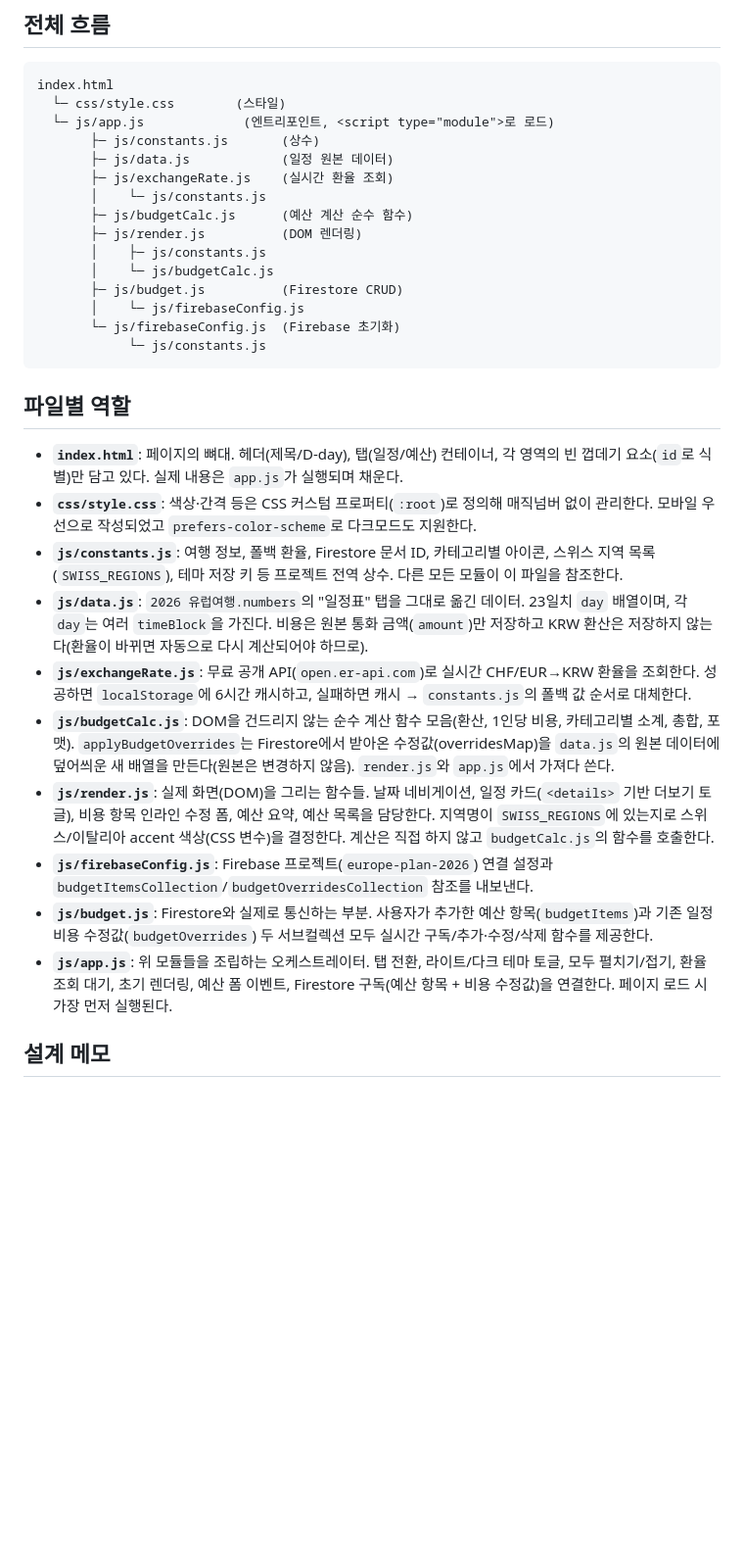
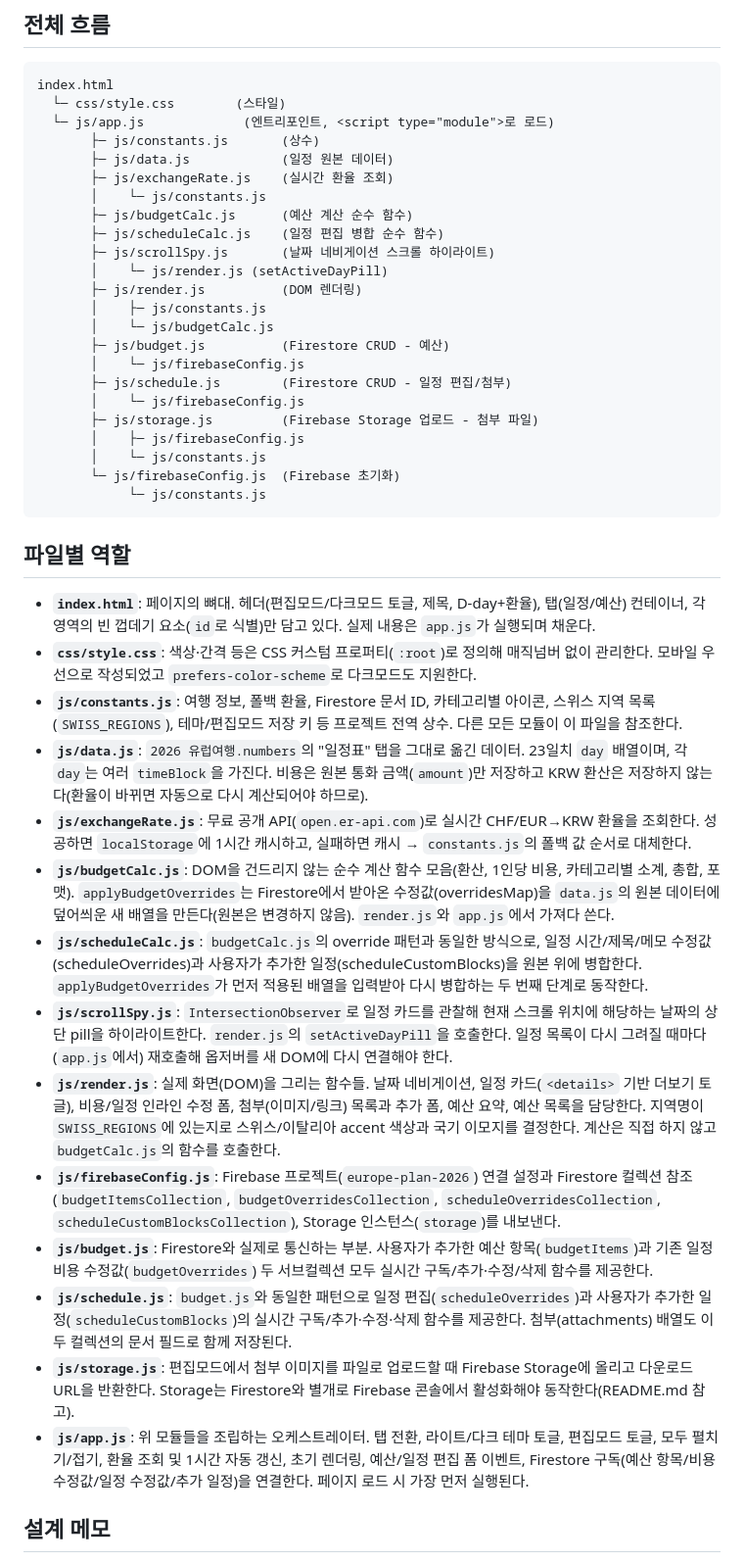
Before and after one commit to eunjii-kim/europe-plan-2026, a Markdown page: EXPLAIN.md, the part around one of its changes. Shown at 98% size. Drawn GitHub-style; blank space fills up the shorter version.

Commit message:
EXPLAIN.md에 신규 파일 연결 구조와 설계 메모 반영
scheduleCalc.js/schedule.js/storage.js/scrollSpy.js를 파일 연결 다이어그램과
파일별 역할에 추가하고, blockIndex 안정성·스크롤 스파이 rootMargin·편집모드
영속화 등 이번에 추가된 기능의 비직관적인 설계 결정을 설계 메모에 기록했다.

````diff
--- a/EXPLAIN.md
+++ b/EXPLAIN.md
@@ -13,27 +13,39 @@ index.html
        ├─ js/exchangeRate.js    (실시간 환율 조회)
        │    └─ js/constants.js
        ├─ js/budgetCalc.js      (예산 계산 순수 함수)
+       ├─ js/scheduleCalc.js    (일정 편집 병합 순수 함수)
+       ├─ js/scrollSpy.js       (날짜 네비게이션 스크롤 하이라이트)
+       │    └─ js/render.js (setActiveDayPill)
        ├─ js/render.js          (DOM 렌더링)
        │    ├─ js/constants.js
        │    └─ js/budgetCalc.js
-       ├─ js/budget.js          (Firestore CRUD)
+       ├─ js/budget.js          (Firestore CRUD - 예산)
        │    └─ js/firebaseConfig.js
+       ├─ js/schedule.js        (Firestore CRUD - 일정 편집/첨부)
+       │    └─ js/firebaseConfig.js
+       ├─ js/storage.js         (Firebase Storage 업로드 - 첨부 파일)
+       │    ├─ js/firebaseConfig.js
+       │    └─ js/constants.js
        └─ js/firebaseConfig.js  (Firebase 초기화)
             └─ js/constants.js
 ```
 
 ## 파일별 역할
 
-- **`index.html`**: 페이지의 뼈대. 헤더(제목/D-day), 탭(일정/예산) 컨테이너, 각 영역의 빈 껍데기 요소(`id`로 식별)만 담고 있다. 실제 내용은 `app.js`가 실행되며 채운다.
+- **`index.html`**: 페이지의 뼈대. 헤더(편집모드/다크모드 토글, 제목, D-day+환율), 탭(일정/예산) 컨테이너, 각 영역의 빈 껍데기 요소(`id`로 식별)만 담고 있다. 실제 내용은 `app.js`가 실행되며 채운다.
 - **`css/style.css`**: 색상·간격 등은 CSS 커스텀 프로퍼티(`:root`)로 정의해 매직넘버 없이 관리한다. 모바일 우선으로 작성되었고 `prefers-color-scheme`로 다크모드도 지원한다.
-- **`js/constants.js`**: 여행 정보, 폴백 환율, Firestore 문서 ID, 카테고리별 아이콘, 스위스 지역 목록(`SWISS_REGIONS`), 테마 저장 키 등 프로젝트 전역 상수. 다른 모든 모듈이 이 파일을 참조한다.
+- **`js/constants.js`**: 여행 정보, 폴백 환율, Firestore 문서 ID, 카테고리별 아이콘, 스위스 지역 목록(`SWISS_REGIONS`), 테마/편집모드 저장 키 등 프로젝트 전역 상수. 다른 모든 모듈이 이 파일을 참조한다.
 - **`js/data.js`**: `2026 유럽여행.numbers`의 "일정표" 탭을 그대로 옮긴 데이터. 23일치 `day` 배열이며, 각 `day`는 여러 `timeBlock`을 가진다. 비용은 원본 통화 금액(`amount`)만 저장하고 KRW 환산은 저장하지 않는다(환율이 바뀌면 자동으로 다시 계산되어야 하므로).
-- **`js/exchangeRate.js`**: 무료 공개 API(`open.er-api.com`)로 실시간 CHF/EUR→KRW 환율을 조회한다. 성공하면 `localStorage`에 6시간 캐시하고, 실패하면 캐시 → `constants.js`의 폴백 값 순서로 대체한다.
+- **`js/exchangeRate.js`**: 무료 공개 API(`open.er-api.com`)로 실시간 CHF/EUR→KRW 환율을 조회한다. 성공하면 `localStorage`에 1시간 캐시하고, 실패하면 캐시 → `constants.js`의 폴백 값 순서로 대체한다.
 - **`js/budgetCalc.js`**: DOM을 건드리지 않는 순수 계산 함수 모음(환산, 1인당 비용, 카테고리별 소계, 총합, 포맷). `applyBudgetOverrides`는 Firestore에서 받아온 수정값(overridesMap)을 `data.js`의 원본 데이터에 덮어씌운 새 배열을 만든다(원본은 변경하지 않음). `render.js`와 `app.js`에서 가져다 쓴다.
-- **`js/render.js`**: 실제 화면(DOM)을 그리는 함수들. 날짜 네비게이션, 일정 카드(`<details>` 기반 더보기 토글), 비용 항목 인라인 수정 폼, 예산 요약, 예산 목록을 담당한다. 지역명이 `SWISS_REGIONS`에 있는지로 스위스/이탈리아 accent 색상(CSS 변수)을 결정한다. 계산은 직접 하지 않고 `budgetCalc.js`의 함수를 호출한다.
-- **`js/firebaseConfig.js`**: Firebase 프로젝트(`europe-plan-2026`) 연결 설정과 `budgetItemsCollection`/`budgetOverridesCollection` 참조를 내보낸다.
+- **`js/scheduleCalc.js`**: `budgetCalc.js`의 override 패턴과 동일한 방식으로, 일정 시간/제목/메모 수정값(scheduleOverrides)과 사용자가 추가한 일정(scheduleCustomBlocks)을 원본 위에 병합한다. `applyBudgetOverrides`가 먼저 적용된 배열을 입력받아 다시 병합하는 두 번째 단계로 동작한다.
+- **`js/scrollSpy.js`**: `IntersectionObserver`로 일정 카드를 관찰해 현재 스크롤 위치에 해당하는 날짜의 상단 pill을 하이라이트한다. `render.js`의 `setActiveDayPill`을 호출한다. 일정 목록이 다시 그려질 때마다(`app.js`에서) 재호출해 옵저버를 새 DOM에 다시 연결해야 한다.
+- **`js/render.js`**: 실제 화면(DOM)을 그리는 함수들. 날짜 네비게이션, 일정 카드(`<details>` 기반 더보기 토글), 비용/일정 인라인 수정 폼, 첨부(이미지/링크) 목록과 추가 폼, 예산 요약, 예산 목록을 담당한다. 지역명이 `SWISS_REGIONS`에 있는지로 스위스/이탈리아 accent 색상과 국기 이모지를 결정한다. 계산은 직접 하지 않고 `budgetCalc.js`의 함수를 호출한다.
+- **`js/firebaseConfig.js`**: Firebase 프로젝트(`europe-plan-2026`) 연결 설정과 Firestore 컬렉션 참조(`budgetItemsCollection`, `budgetOverridesCollection`, `scheduleOverridesCollection`, `scheduleCustomBlocksCollection`), Storage 인스턴스(`storage`)를 내보낸다.
 - **`js/budget.js`**: Firestore와 실제로 통신하는 부분. 사용자가 추가한 예산 항목(`budgetItems`)과 기존 일정 비용 수정값(`budgetOverrides`) 두 서브컬렉션 모두 실시간 구독/추가·수정/삭제 함수를 제공한다.
-- **`js/app.js`**: 위 모듈들을 조립하는 오케스트레이터. 탭 전환, 라이트/다크 테마 토글, 모두 펼치기/접기, 환율 조회 대기, 초기 렌더링, 예산 폼 이벤트, Firestore 구독(예산 항목 + 비용 수정값)을 연결한다. 페이지 로드 시 가장 먼저 실행된다.
+- **`js/schedule.js`**: `budget.js`와 동일한 패턴으로 일정 편집(`scheduleOverrides`)과 사용자가 추가한 일정(`scheduleCustomBlocks`)의 실시간 구독/추가·수정·삭제 함수를 제공한다. 첨부(attachments) 배열도 이 두 컬렉션의 문서 필드로 함께 저장된다.
+- **`js/storage.js`**: 편집모드에서 첨부 이미지를 파일로 업로드할 때 Firebase Storage에 올리고 다운로드 URL을 반환한다. Storage는 Firestore와 별개로 Firebase 콘솔에서 활성화해야 동작한다(README.md 참고).
+- **`js/app.js`**: 위 모듈들을 조립하는 오케스트레이터. 탭 전환, 라이트/다크 테마 토글, 편집모드 토글, 모두 펼치기/접기, 환율 조회 및 1시간 자동 갱신, 초기 렌더링, 예산/일정 편집 폼 이벤트, Firestore 구독(예산 항목/비용 수정값/일정 수정값/추가 일정)을 연결한다. 페이지 로드 시 가장 먼저 실행된다.
 
 ## 설계 메모
 
````
Also changed, not shown: other parts of EXPLAIN.md (+4 -1 lines).
